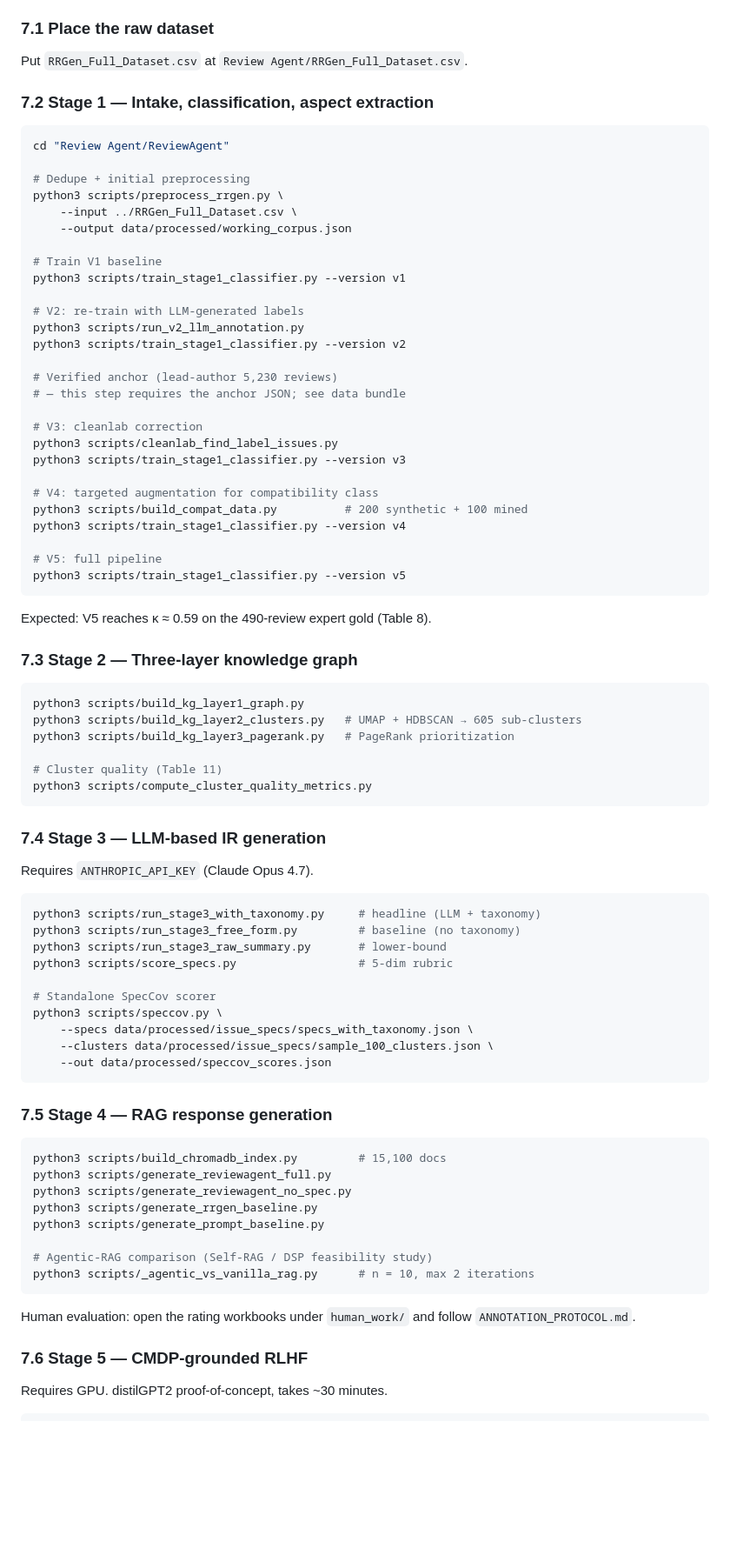
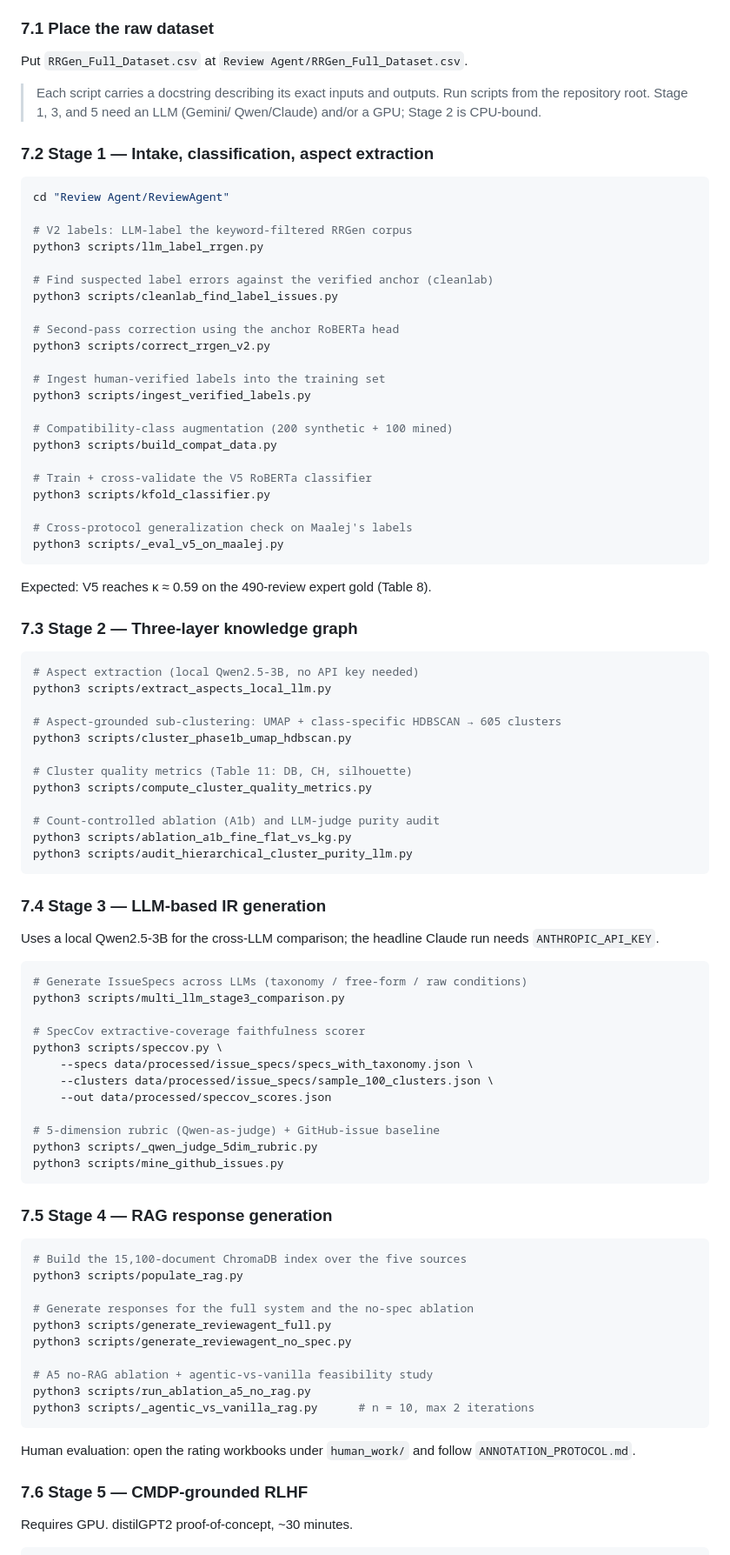
Before and after one commit to Fabiha-9876/ReviewAgent, a Markdown page: SETUP_GUIDE.md, the part around one of its changes. Shown at 87% size. Drawn GitHub-style; blank space fills up the shorter version.

Commit message:
Fix §7 pipeline commands to reference real script names
Previous §7 referenced several non-existent scripts (preprocess_rrgen,
train_stage1_classifier, build_kg_layer*, run_stage3_with_taxonomy,
build_chromadb_index). Replaced all with the actual 26 pipeline scripts
that exist in scripts/, mapped correctly to Stages 1-5 and verified present.
Reviewers can now run the full pipeline end-to-end.

````diff
--- a/SETUP_GUIDE.md
+++ b/SETUP_GUIDE.md
@@ -217,36 +217,35 @@ GPU-equipped workstation.
 ### 7.1 Place the raw dataset
 Put `RRGen_Full_Dataset.csv` at `Review Agent/RRGen_Full_Dataset.csv`.
 
+> Each script carries a docstring describing its exact inputs and outputs.
+> Run scripts from the repository root. Stage 1, 3, and 5 need an LLM (Gemini/
+> Qwen/Claude) and/or a GPU; Stage 2 is CPU-bound.
+
 ### 7.2 Stage 1 — Intake, classification, aspect extraction
 
 ```bash
 cd "Review Agent/ReviewAgent"
 
-# Dedupe + initial preprocessing
-python3 scripts/preprocess_rrgen.py \
-    --input ../RRGen_Full_Dataset.csv \
-    --output data/processed/working_corpus.json
+# V2 labels: LLM-label the keyword-filtered RRGen corpus
+python3 scripts/llm_label_rrgen.py
 
-# Train V1 baseline
-python3 scripts/train_stage1_classifier.py --version v1
+# Find suspected label errors against the verified anchor (cleanlab)
+python3 scripts/cleanlab_find_label_issues.py
 
-# V2: re-train with LLM-generated labels
-python3 scripts/run_v2_llm_annotation.py
-python3 scripts/train_stage1_classifier.py --version v2
+# Second-pass correction using the anchor RoBERTa head
+python3 scripts/correct_rrgen_v2.py
 
-# Verified anchor (lead-author 5,230 reviews)
-# — this step requires the anchor JSON; see data bundle
+# Ingest human-verified labels into the training set
+python3 scripts/ingest_verified_labels.py
 
-# V3: cleanlab correction
-python3 scripts/cleanlab_find_label_issues.py
-python3 scripts/train_stage1_classifier.py --version v3
+# Compatibility-class augmentation (200 synthetic + 100 mined)
+python3 scripts/build_compat_data.py
 
-# V4: targeted augmentation for compatibility class
-python3 scripts/build_compat_data.py          # 200 synthetic + 100 mined
-python3 scripts/train_stage1_classifier.py --version v4
+# Train + cross-validate the V5 RoBERTa classifier
+python3 scripts/kfold_classifier.py
 
-# V5: full pipeline
-python3 scripts/train_stage1_classifier.py --version v5
+# Cross-protocol generalization check on Maalej's labels
+python3 scripts/_eval_v5_on_maalej.py
 ```
 
 Expected: V5 reaches κ ≈ 0.59 on the 490-review expert gold (Table 8).
@@ -254,41 +253,52 @@ Expected: V5 reaches κ ≈ 0.59 on the 490-review expert gold (Table 8).
 ### 7.3 Stage 2 — Three-layer knowledge graph
 
 ```bash
-python3 scripts/build_kg_layer1_graph.py
-python3 scripts/build_kg_layer2_clusters.py   # UMAP + HDBSCAN → 605 sub-clusters
-python3 scripts/build_kg_layer3_pagerank.py   # PageRank prioritization
+# Aspect extraction (local Qwen2.5-3B, no API key needed)
+python3 scripts/extract_aspects_local_llm.py
 
-# Cluster quality (Table 11)
+# Aspect-grounded sub-clustering: UMAP + class-specific HDBSCAN → 605 clusters
+python3 scripts/cluster_phase1b_umap_hdbscan.py
+
+# Cluster quality metrics (Table 11: DB, CH, silhouette)
 python3 scripts/compute_cluster_quality_metrics.py
+
+# Count-controlled ablation (A1b) and LLM-judge purity audit
+python3 scripts/ablation_a1b_fine_flat_vs_kg.py
+python3 scripts/audit_hierarchical_cluster_purity_llm.py
 ```
 
 ### 7.4 Stage 3 — LLM-based IR generation
 
-Requires `ANTHROPIC_API_KEY` (Claude Opus 4.7).
+Uses a local Qwen2.5-3B for the cross-LLM comparison; the headline Claude run
+needs `ANTHROPIC_API_KEY`.
 
 ```bash
-python3 scripts/run_stage3_with_taxonomy.py     # headline (LLM + taxonomy)
-python3 scripts/run_stage3_free_form.py         # baseline (no taxonomy)
-python3 scripts/run_stage3_raw_summary.py       # lower-bound
-python3 scripts/score_specs.py                  # 5-dim rubric
+# Generate IssueSpecs across LLMs (taxonomy / free-form / raw conditions)
+python3 scripts/multi_llm_stage3_comparison.py
 
-# Standalone SpecCov scorer
+# SpecCov extractive-coverage faithfulness scorer
 python3 scripts/speccov.py \
     --specs data/processed/issue_specs/specs_with_taxonomy.json \
     --clusters data/processed/issue_specs/sample_100_clusters.json \
     --out data/processed/speccov_scores.json
+
+# 5-dimension rubric (Qwen-as-judge) + GitHub-issue baseline
+python3 scripts/_qwen_judge_5dim_rubric.py
+python3 scripts/mine_github_issues.py
 ```
 
 ### 7.5 Stage 4 — RAG response generation
 
 ```bash
-python3 scripts/build_chromadb_index.py         # 15,100 docs
+# Build the 15,100-document ChromaDB index over the five sources
+python3 scripts/populate_rag.py
+
+# Generate responses for the full system and the no-spec ablation
 python3 scripts/generate_reviewagent_full.py
 python3 scripts/generate_reviewagent_no_spec.py
-python3 scripts/generate_rrgen_baseline.py
-python3 scripts/generate_prompt_baseline.py
 
-# Agentic-RAG comparison (Self-RAG / DSP feasibility study)
+# A5 no-RAG ablation + agentic-vs-vanilla feasibility study
+python3 scripts/run_ablation_a5_no_rag.py
 python3 scripts/_agentic_vs_vanilla_rag.py      # n = 10, max 2 iterations
 ```
 
@@ -297,6 +307,6 @@ Human evaluation: open the rating workbooks under `human_work/` and follow
 
 ### 7.6 Stage 5 — CMDP-grounded RLHF
 
-Requires GPU. distilGPT2 proof-of-concept, takes ~30 minutes.
+Requires GPU. distilGPT2 proof-of-concept, ~30 minutes.
 
 ```bash
````
Also changed, not shown: other parts of SETUP_GUIDE.md (+11 -4 lines).
